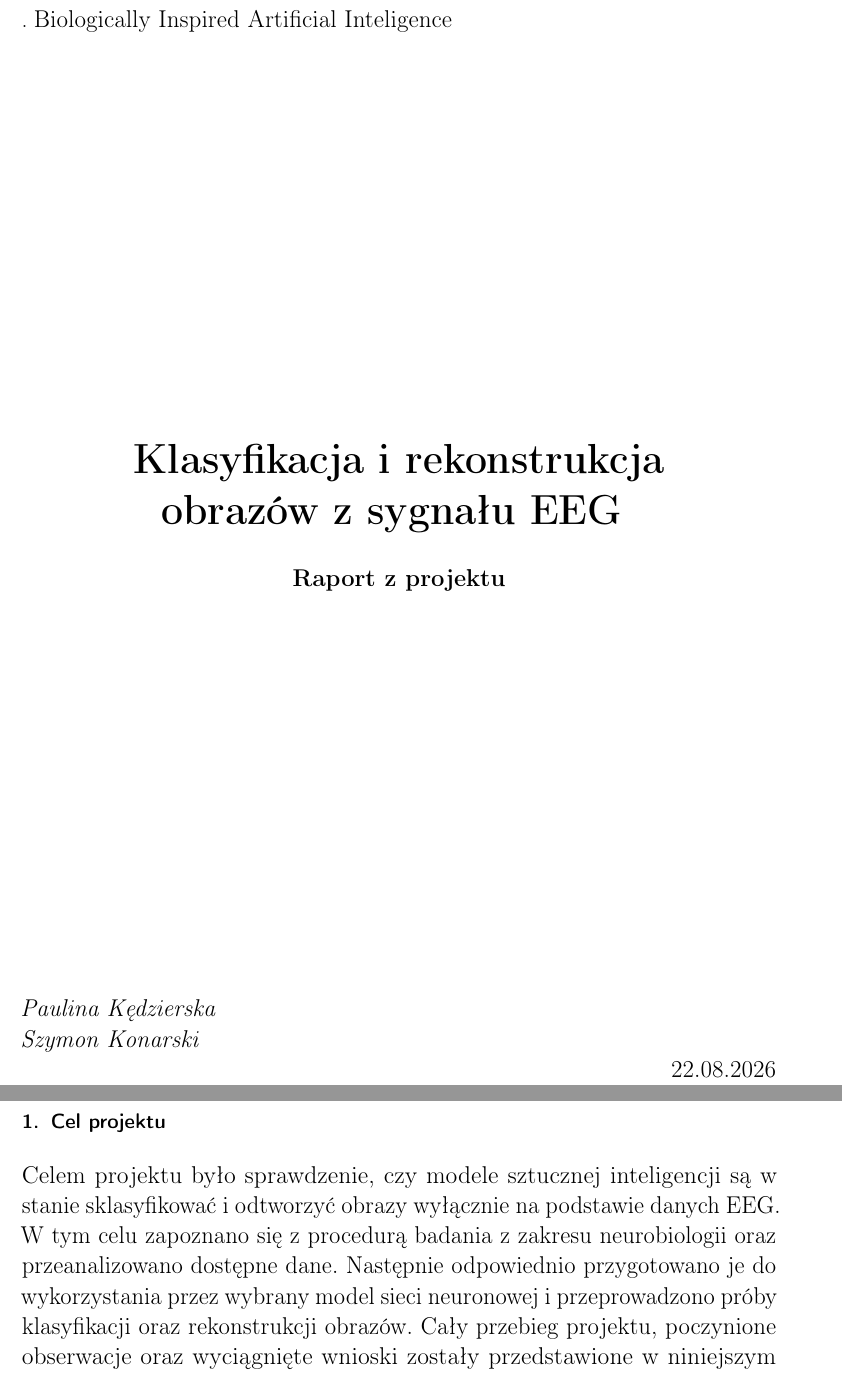
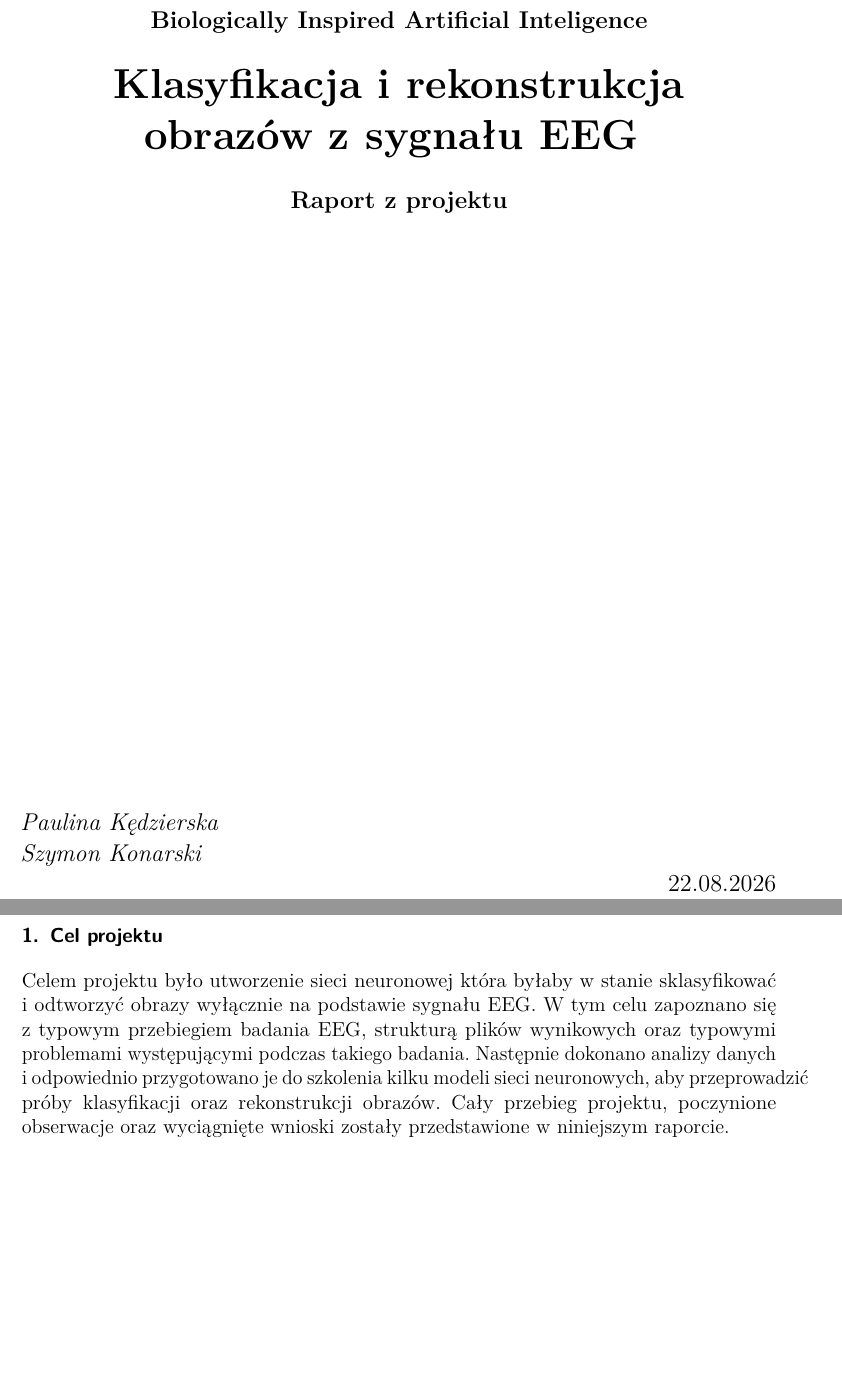
Before and after one commit to Szonny/EEG-based_Image_Classification, a LaTeX document (raport/BIAI-raport-koncowy.tex): two parts of pages 1 and 2 of 33 before the commit and two parts of pages 1 and 2 of 28 after it, joined at a grey line, cut so that both start at the same text, the shorter picture padded with empty space. Compiled offline with pdfLaTeX.

Commit message:
New title page

```diff
--- a/raport/BIAI-raport-koncowy.tex
+++ b/raport/BIAI-raport-koncowy.tex
@@ -1,6 +1,7 @@
 \documentclass[12pt,a4paper,numbers=enddot,headings=small]{scrartcl} %article
 \usepackage[utf8]{inputenc}
 \usepackage[T1]{fontenc}
+\usepackage{lmodern}
 \usepackage{microtype}
 \usepackage[polish]{babel}
 \usepackage[parfill]{parskip}
@@ -20,14 +21,16 @@
 \usepackage[none]{hyphenat}
 
 \begin{document}
+	\pagenumbering{gobble}  % Wylącza numeracje
+	\begin{titlepage}
 
-	.
-	\vspace{3cm}
-	\large Biologically Inspired Artificial Inteligence
+	\vspace*{3cm}
+
 	\begin{center}
 		{
-			\vspace{5cm}
-			\huge \bfseries
+			\bfseries
+			\large Biologically Inspired Artificial Inteligence	\\
+			\bigskip \huge
 			Klasyfikacja i rekonstrukcja \\
 			obrazów z sygnału EEG
 			\bigskip
@@ -46,12 +49,14 @@
 		\rightline{22.08.2026}
 
 	}
+	\end{titlepage}
+	\pagenumbering{arabic}  % Wlącza numeracje
 
 	\newpage
 
 	\section{Cel projektu}
 
-	Celem projektu było sprawdzenie, czy modele sztucznej inteligencji są w stanie sklasyfikować i odtworzyć obrazy wyłącznie na podstawie danych EEG. W tym celu zapoznano się z procedurą badania z zakresu neurobiologii oraz przeanalizowano dostępne dane. Następnie odpowiednio przygotowano je do wykorzystania przez wybrany model sieci neuronowej i przeprowadzono próby klasyfikacji oraz rekonstrukcji obrazów. Cały przebieg projektu, poczynione obserwacje oraz wyciągnięte wnioski zostały przedstawione w niniejszym raporcie.
+	Celem projektu było utworzenie sieci neuronowej która byłaby w stanie sklasyfikować i odtworzyć obrazy wyłącznie na podstawie sygnału EEG. W tym celu zapoznano się z typowym przebiegiem badania EEG, strukturą plików wynikowych oraz typowymi problemami występującymi podczas takiego badania. Następnie dokonano analizy danych i odpowiednio przygotowano je do szkolenia kilku modeli sieci neuronowych, aby przeprowadzić próby klasyfikacji oraz rekonstrukcji obrazów. Cały przebieg projektu, poczynione obserwacje oraz wyciągnięte wnioski zostały przedstawione w niniejszym raporcie.
 
 	\section{Założenia}
 
```
